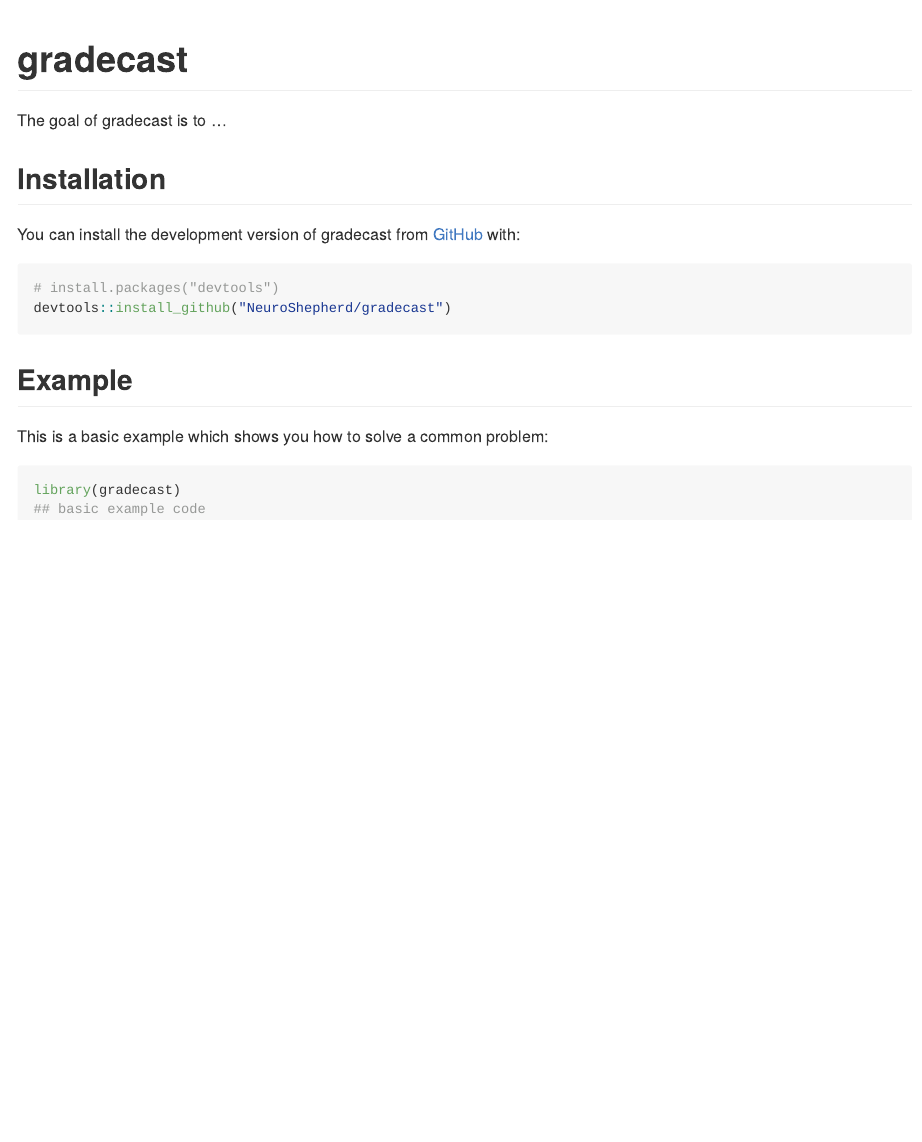
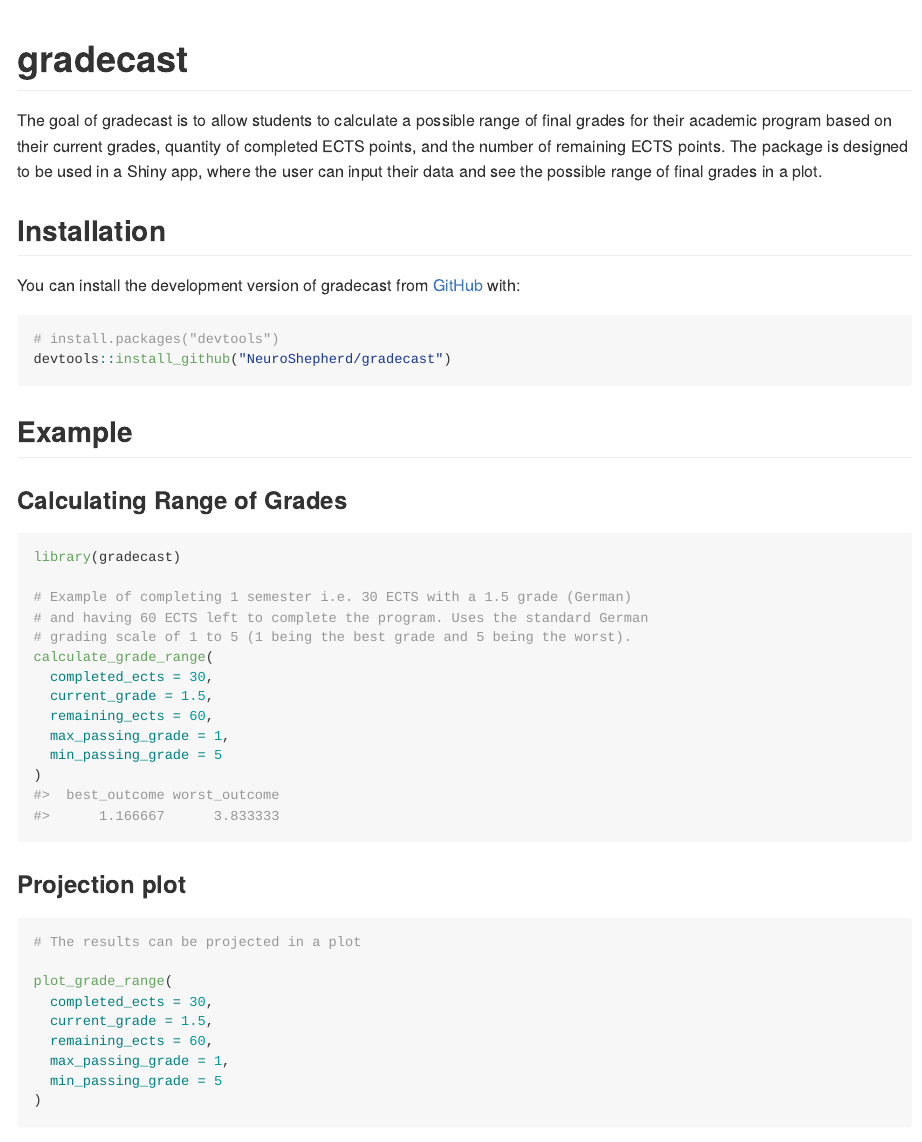
Before and after one commit to NeuroShepherd/gradecast, an R Markdown document (README.Rmd): the page in a window 1100 px wide, from its top. The pictures show the output file README.md that the author committed with the source, drawn offline in the style of GitHub.

Commit message:
Update README

````diff
--- a/README.Rmd
+++ b/README.Rmd
@@ -18,7 +18,7 @@
 <!-- badges: start -->
 <!-- badges: end -->
 
-The goal of gradecast is to ...
+The goal of gradecast is to allow students to calculate a possible range of final grades for their academic program based on their current grades, quantity of completed ECTS points, and the number of remaining ECTS points. The package is designed to be used in a Shiny app, where the user can input their data and see the possible range of final grades in a plot.
 
 ## Installation
 
@@ -31,9 +31,32 @@
 
 ## Example
 
-This is a basic example which shows you how to solve a common problem:
+### Calculating Range of Grades
+
 
 ```{r example}
 library(gradecast)
-## basic example code
+
+# Example of completing 1 semester i.e. 30 ECTS with a 1.5 grade (German)
+# and having 60 ECTS left to complete the program. Uses the standard German
+# grading scale of 1 to 5 (1 being the best grade and 5 being the worst).
+calculate_grade_range(
+  completed_ects = 30,
+  current_grade = 1.5,
+  remaining_ects = 60,
+  max_passing_grade = 1,
+  min_passing_grade = 5
+)
 ```
+
+### Projection plot
+
+```{r}
+# The results can be projected in a plot
+
+plot_grade_range(
+  completed_ects = 30,
+  current_grade = 1.5,
+  remaining_ects = 60,
+  max_passing_grade = 1,
+  min_passing_grade = 5
````
Also changed, not shown: README.md, README.Rmd (21 more changed lines), 1 other file.
